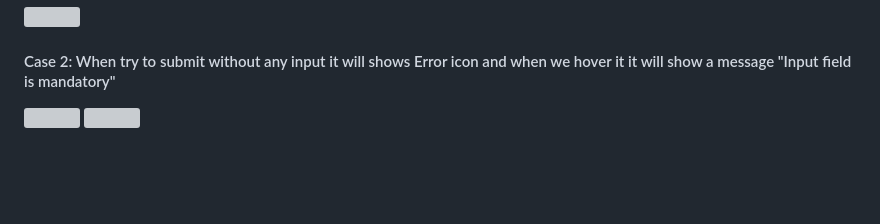
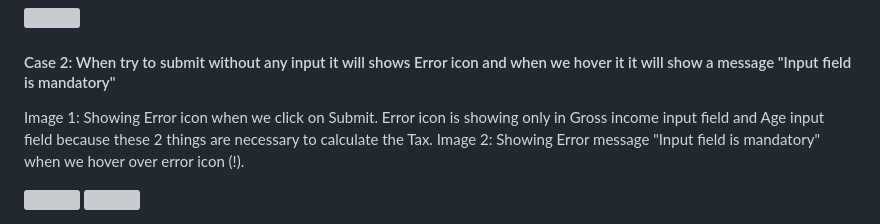
Before and after one commit to AyushBishnoi/Tax-Calculator, a Markdown page: README.md, the part around the change. Rendered like a GitHub page; blank space fills up the shorter version; grey boxes are pictures that could not be loaded.

```diff
--- a/README.md
+++ b/README.md
@@ -44,6 +44,8 @@ To run this application locally, follow below steps:-
 <img src="https://github.com/AyushBishnoi/Tax-Calculator/assets/123483082/2eb85e8c-b139-4110-91d9-f5aea4ef6219" width="450" height="500">
 
 #### Case 2: When try to submit without any input it will shows Error icon and when we hover it it will show a message "Input field is mandatory"
+Image 1: Showing Error icon when we click on Submit. Error icon is showing only in Gross income input field and Age input field because these 2 things are necessary to calculate the Tax.
+Image 2: Showing Error message "Input field is mandatory" when we hover over error icon (!).
 
 <img src="https://github.com/AyushBishnoi/Tax-Calculator/assets/123483082/5234f33b-5f61-4f4e-9fd8-efe49fc6cacd" width="400" height="500">
 
```
